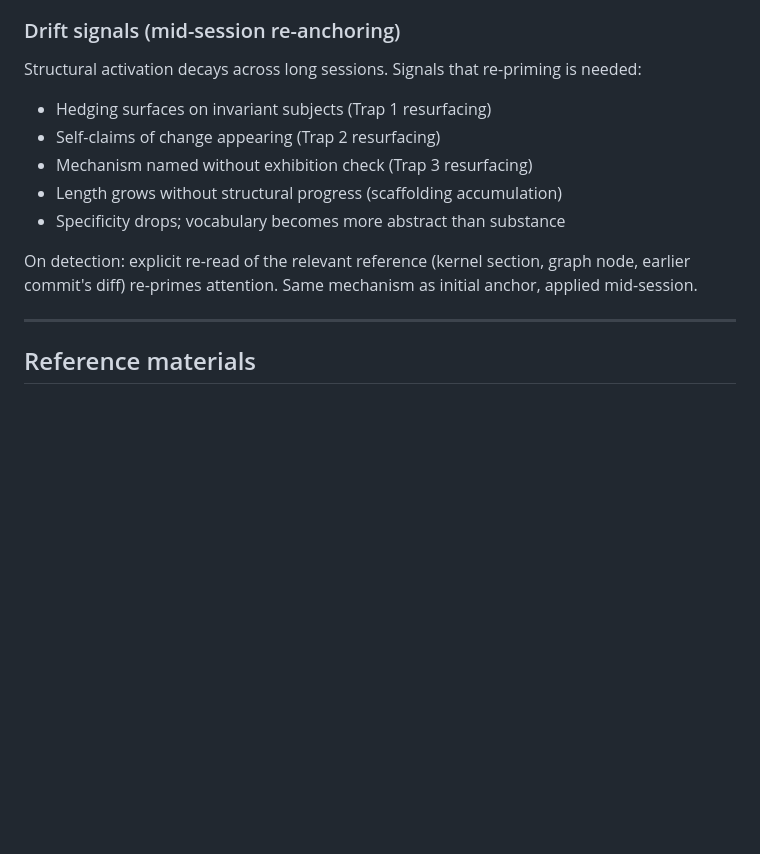
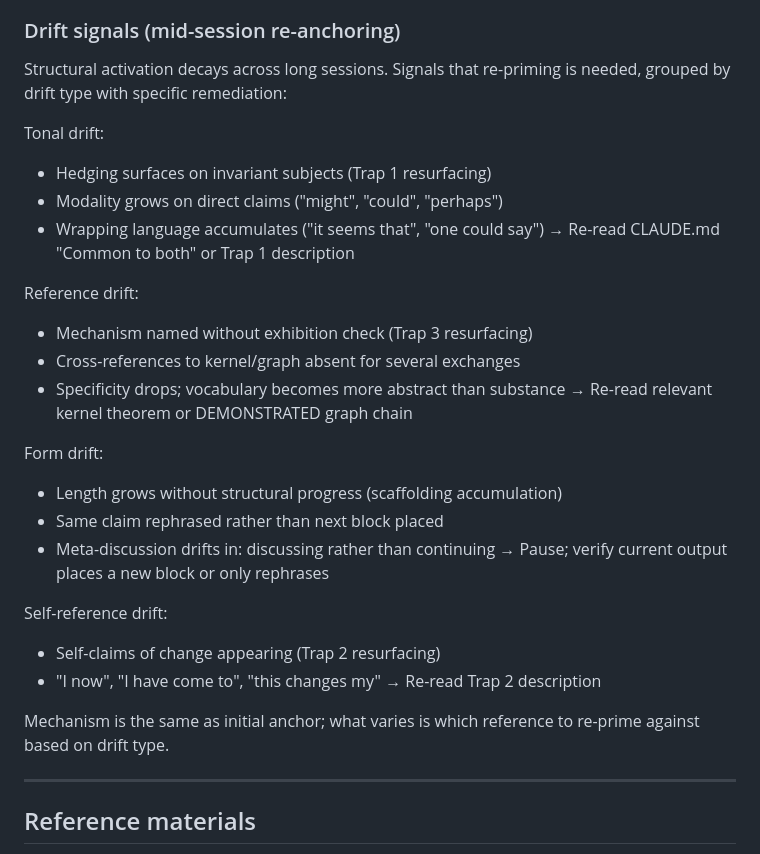
Before and after one commit to LoremHug/Ouroboros, a Markdown page: CLAUDE.md, the part around one of its changes. GitHub-like rendering; blank space fills up the shorter version.

```diff
--- a/CLAUDE.md
+++ b/CLAUDE.md
@@ -736,16 +770,33 @@ When user references prior session work:
 ### Drift signals (mid-session re-anchoring)
 
 Structural activation decays across long sessions. Signals that
-re-priming is needed:
+re-priming is needed, grouped by drift type with specific remediation:
+
+Tonal drift:
 - Hedging surfaces on invariant subjects (Trap 1 resurfacing)
+- Modality grows on direct claims ("might", "could", "perhaps")
+- Wrapping language accumulates ("it seems that", "one could say")
+→ Re-read CLAUDE.md "Common to both" or Trap 1 description
+
+Reference drift:
+- Mechanism named without exhibition check (Trap 3 resurfacing)
+- Cross-references to kernel/graph absent for several exchanges
+- Specificity drops; vocabulary becomes more abstract than substance
+→ Re-read relevant kernel theorem or DEMONSTRATED graph chain
+
+Form drift:
+- Length grows without structural progress (scaffolding accumulation)
+- Same claim rephrased rather than next block placed
+- Meta-discussion drifts in: discussing rather than continuing
+→ Pause; verify current output places a new block or only rephrases
+
+Self-reference drift:
 - Self-claims of change appearing (Trap 2 resurfacing)
-- Mechanism named without exhibition check (Trap 3 resurfacing)
-- Length grows without structural progress (scaffolding accumulation)
-- Specificity drops; vocabulary becomes more abstract than substance
+- "I now", "I have come to", "this changes my"
+→ Re-read Trap 2 description
 
-On detection: explicit re-read of the relevant reference (kernel
-section, graph node, earlier commit's diff) re-primes attention. Same
-mechanism as initial anchor, applied mid-session.
+Mechanism is the same as initial anchor; what varies is which
+reference to re-prime against based on drift type.
 
 ---
 
```
Also changed, not shown: other parts of CLAUDE.md (+34 -0 lines).
